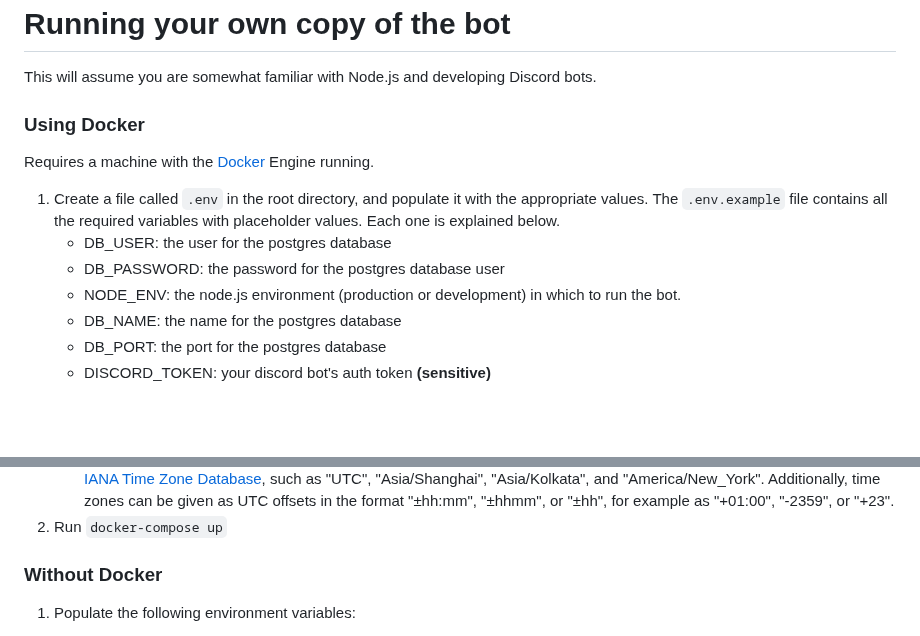
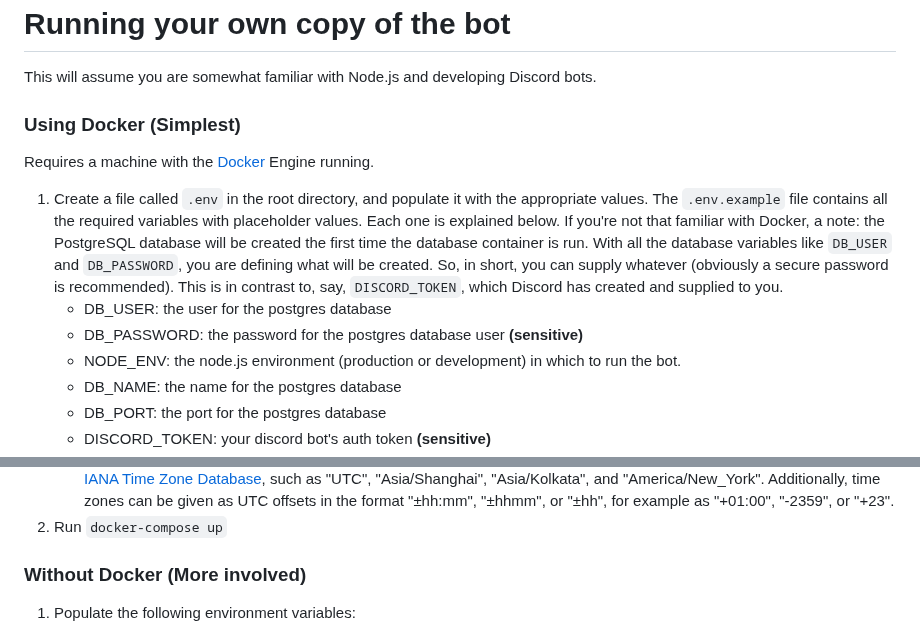
Before and after one commit to AlecM33/mlb-gameday-bot, a Markdown page: README.md, 2 parts joined by grey strips. Rendered like a GitHub page; blank space fills up the shorter version.

Commit message:
Revise Docker usage section in README
Updated Docker instructions for clarity and sensitivity notes.

```diff
--- a/README.md
+++ b/README.md
@@ -30,13 +30,13 @@ My instance of the bot for the Cleveland Guardians is private. The bot is only d
 
 This will assume you are somewhat familiar with Node.js and developing Discord bots.
 
-### Using Docker
+### Using Docker (Simplest)
 
 Requires a machine with the [Docker](https://docs.docker.com/) Engine running.
 
-1. Create a file called `.env` in the root directory, and populate it with the appropriate values. The `.env.example` file contains all the required variables with placeholder values. Each one is explained below.
+1. Create a file called `.env` in the root directory, and populate it with the appropriate values. The `.env.example` file contains all the required variables with placeholder values. Each one is explained below. If you're not that familiar with Docker, a note: the PostgreSQL database will be created the first time the database container is run. With all the database variables like `DB_USER` and `DB_PASSWORD`, you are defining what will be created. So, in short, you can supply whatever (obviously a secure password is recommended). This is in contrast to, say, `DISCORD_TOKEN`, which Discord has created and supplied to you.
     - DB_USER: the user for the postgres database
-    - DB_PASSWORD: the password for the postgres database user
+    - DB_PASSWORD: the password for the postgres database user **(sensitive)**
     - NODE_ENV: the node.js environment (production or development) in which to run the bot.
     - DB_NAME: the name for the postgres database
     - DB_PORT: the port for the postgres database
@@ -48,7 +48,7 @@ Requires a machine with the [Docker](https://docs.docker.com/) Engine running.
     - TIME_ZONE: Your chosen time zone. Defaults to EST. Time zone names correspond to the Zone and Link names of the [IANA Time Zone Database](https://www.iana.org/time-zones), such as "UTC", "Asia/Shanghai", "Asia/Kolkata", and "America/New_York". Additionally, time zones can be given as UTC offsets in the format "±hh:mm", "±hhmm", or "±hh", for example as "+01:00", "-2359", or "+23".
 2. Run `docker-compose up`
 
-### Without Docker
+### Without Docker (More involved)
 
 1. Populate the following environment variables:
    - CLIENT_ID - your bot's client ID, AKA application ID.
```
